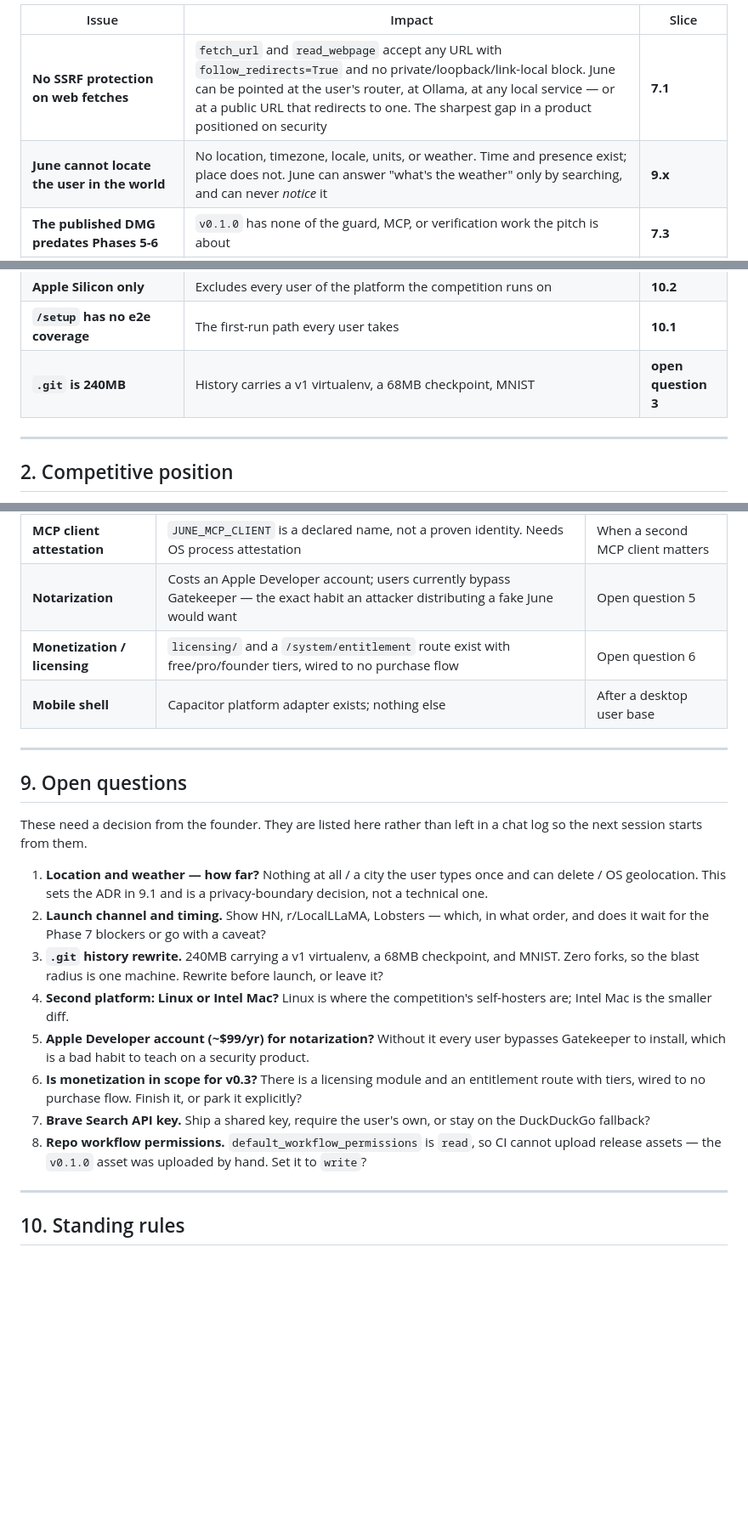
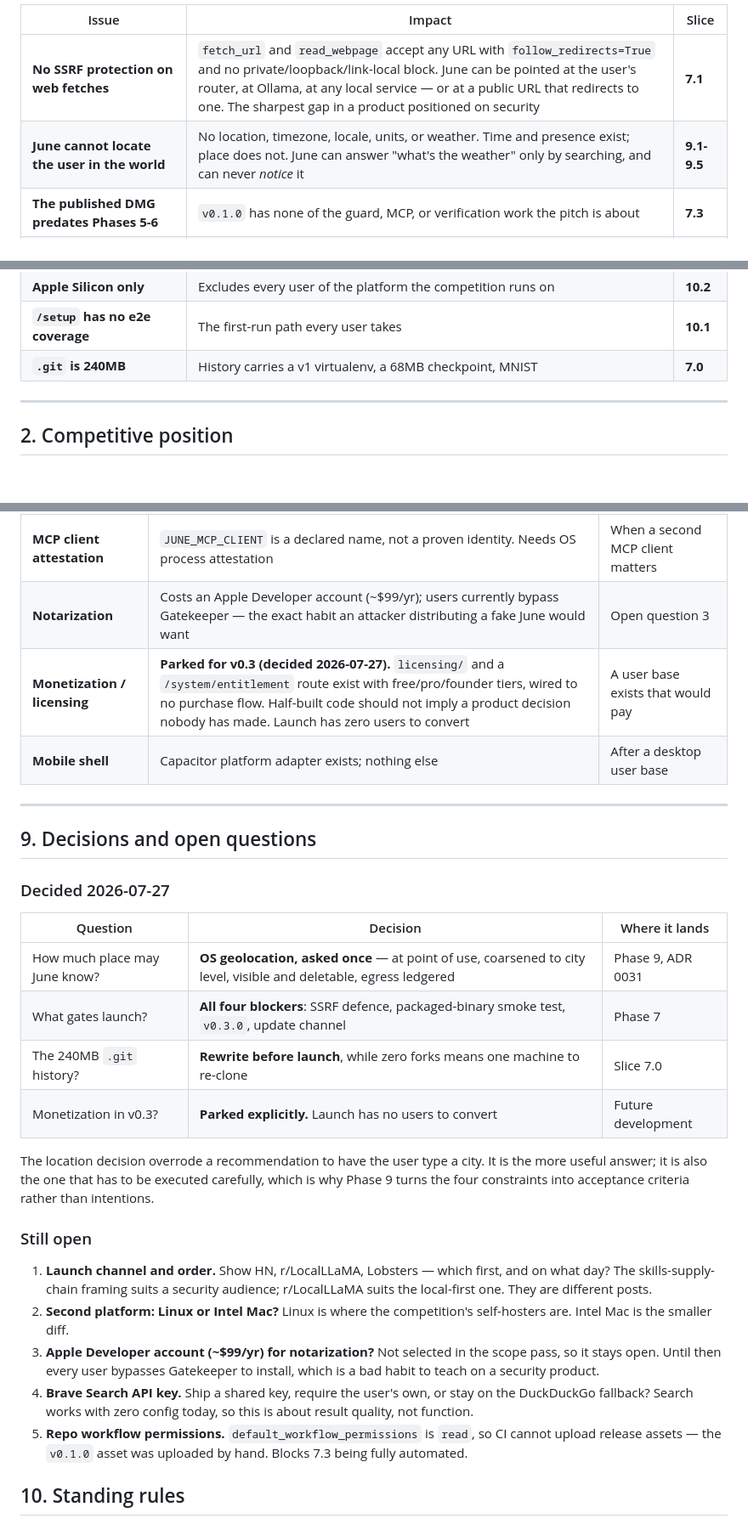
Before and after one commit to IrgenSlj/JuneAI, a Markdown page: docs/product/v0.3-development-plan.md, 3 parts joined by grey strips. Shown at 85% size. Drawn GitHub-style; blank space fills up the shorter version.

Commit message:
docs: record four founder decisions in the plan
Turns the open questions the plan collected into decisions with slices behind
them, so the next session starts from a position rather than a list.

Location: OS geolocation, asked once. This overrode a recommendation to have the
user type a city. It is the more useful answer and it is the founder's call, but
it is also the option that costs the most to get right, because a permission
prompt on a privacy-positioned product is a claim being tested. Phase 9 turns
four constraints into acceptance criteria rather than intentions: asked at the
point of use and never during onboarding, coarsened to city level before storage
because nothing needs the metres CoreLocation returns, visible and deletable in
settings with refusal as a supported state rather than an error path, and any
egress carrying location ledgered like every other network call.

Launch gate: all four blockers before announcing. SSRF defence, a smoke test
that runs the packaged binary, cutting v0.3.0, and an update channel.

Git history: rewrite before launch, now slice 7.0. Zero forks means one machine
to re-clone; that is the cheapest this will ever be, and a launch is precisely
what creates the forks that make it expensive.

Monetization: parked explicitly. licensing/ and /system/entitlement exist with
free/pro/founder tiers wired to no purchase flow. Half-built code should not
imply a product decision nobody has made, and a launch with zero users has
nothing to convert.

Five questions stay open and are listed as such rather than assumed: launch
channel and order, second platform, the Apple Developer account for
notarization, the Brave Search key, and repo workflow permissions - the last of
which blocks 7.3 from being fully automated, since CI still cannot upload a
release asset.

```diff
--- a/docs/product/v0.3-development-plan.md
+++ b/docs/product/v0.3-development-plan.md
@@ -55,7 +55,7 @@ small and specific, not diffuse.
 | Issue | Impact | Slice |
 |---|---|---|
 | **No SSRF protection on web fetches** | `fetch_url` and `read_webpage` accept any URL with `follow_redirects=True` and no private/loopback/link-local block. June can be pointed at the user's router, at Ollama, at any local service — or at a public URL that redirects to one. The sharpest gap in a product positioned on security | **7.1** |
-| **June cannot locate the user in the world** | No location, timezone, locale, units, or weather. Time and presence exist; place does not. June can answer "what's the weather" only by searching, and can never *notice* it | **9.x** |
+| **June cannot locate the user in the world** | No location, timezone, locale, units, or weather. Time and presence exist; place does not. June can answer "what's the weather" only by searching, and can never *notice* it | **9.1-9.5** |
 | **The published DMG predates Phases 5-6** | `v0.1.0` has none of the guard, MCP, or verification work the pitch is about | **7.3** |
 | **Nothing tests the packaged binary** | A total chat hang passed 986 green tests; only running the DMG caught it | **7.2** |
 | **No update channel** | A security fix cannot reach anyone who installed. Stated in the threat model as a known gap | **7.4** |
@@ -67,7 +67,7 @@ small and specific, not diffuse.
 | **Promise resume re-runs the goal** | No mid-plan checkpoint; undercuts the "continues, not completes" inversion | **8.6** |
 | **Apple Silicon only** | Excludes every user of the platform the competition runs on | **10.2** |
 | **`/setup` has no e2e coverage** | The first-run path every user takes | **10.1** |
-| **`.git` is 240MB** | History carries a v1 virtualenv, a 68MB checkpoint, MNIST | **open question 3** |
+| **`.git` is 240MB** | History carries a v1 virtualenv, a 68MB checkpoint, MNIST | **7.0** |
 
 ---
 
@@ -269,40 +269,44 @@ decision rather than a place things go to be forgotten.
 | **Phase 11 — memory provenance and quarantine** | `provenance`/`trust_level`/`quarantined`/`source_ref` columns, migration v8, recall respecting trust level, `/memory` showing origin. Prerequisite for the two rows above | After launch; it serves users who do not exist yet |
 | **OS-level skill sandboxing** | The only thing that stops a hostile skill (threat model §2.1). Needs platform-specific work | When a skill ecosystem exists to be hostile |
 | **MCP client attestation** | `JUNE_MCP_CLIENT` is a declared name, not a proven identity. Needs OS process attestation | When a second MCP client matters |
-| **Notarization** | Costs an Apple Developer account; users currently bypass Gatekeeper — the exact habit an attacker distributing a fake June would want | Open question 5 |
-| **Monetization / licensing** | `licensing/` and a `/system/entitlement` route exist with free/pro/founder tiers, wired to no purchase flow | Open question 6 |
+| **Notarization** | Costs an Apple Developer account (~$99/yr); users currently bypass Gatekeeper — the exact habit an attacker distributing a fake June would want | Open question 3 |
+| **Monetization / licensing** | **Parked for v0.3 (decided 2026-07-27).** `licensing/` and a `/system/entitlement` route exist with free/pro/founder tiers, wired to no purchase flow. Half-built code should not imply a product decision nobody has made. Launch has zero users to convert | A user base exists that would pay |
 | **Mobile shell** | Capacitor platform adapter exists; nothing else | After a desktop user base |
 
 ---
 
-## 9. Open questions
+## 9. Decisions and open questions
 
-These need a decision from the founder. They are listed here rather than left in
-a chat log so the next session starts from them.
+### Decided 2026-07-27
 
-1. **Location and weather — how far?** Nothing at all / a city the user types
-   once and can delete / OS geolocation. This sets the ADR in 9.1 and is a
-   privacy-boundary decision, not a technical one.
-2. **Launch channel and timing.** Show HN, r/LocalLLaMA, Lobsters — which, in
-   what order, and does it wait for the Phase 7 blockers or go with a caveat?
-3. **`.git` history rewrite.** 240MB carrying a v1 virtualenv, a 68MB
-   checkpoint, and MNIST. Zero forks, so the blast radius is one machine.
-   Rewrite before launch, or leave it?
-4. **Second platform: Linux or Intel Mac?** Linux is where the competition's
-   self-hosters are; Intel Mac is the smaller diff.
-5. **Apple Developer account (~$99/yr) for notarization?** Without it every user
-   bypasses Gatekeeper to install, which is a bad habit to teach on a security
-   product.
-6. **Is monetization in scope for v0.3?** There is a licensing module and an
-   entitlement route with tiers, wired to no purchase flow. Finish it, or park
-   it explicitly?
-7. **Brave Search API key.** Ship a shared key, require the user's own, or stay
-   on the DuckDuckGo fallback?
-8. **Repo workflow permissions.** `default_workflow_permissions` is `read`, so
+| Question | Decision | Where it lands |
+|---|---|---|
+| How much place may June know? | **OS geolocation, asked once** — at point of use, coarsened to city level, visible and deletable, egress ledgered | Phase 9, ADR 0031 |
+| What gates launch? | **All four blockers**: SSRF defence, packaged-binary smoke test, `v0.3.0`, update channel | Phase 7 |
+| The 240MB `.git` history? | **Rewrite before launch**, while zero forks means one machine to re-clone | Slice 7.0 |
+| Monetization in v0.3? | **Parked explicitly.** Launch has no users to convert | Future development |
+
+The location decision overrode a recommendation to have the user type a city.
+It is the more useful answer; it is also the one that has to be executed
+carefully, which is why Phase 9 turns the four constraints into acceptance
+criteria rather than intentions.
+
+### Still open
+
+1. **Launch channel and order.** Show HN, r/LocalLLaMA, Lobsters — which first,
+   and on what day? The skills-supply-chain framing suits a security audience;
+   r/LocalLLaMA suits the local-first one. They are different posts.
+2. **Second platform: Linux or Intel Mac?** Linux is where the competition's
+   self-hosters are. Intel Mac is the smaller diff.
+3. **Apple Developer account (~$99/yr) for notarization?** Not selected in the
+   scope pass, so it stays open. Until then every user bypasses Gatekeeper to
+   install, which is a bad habit to teach on a security product.
+4. **Brave Search API key.** Ship a shared key, require the user's own, or stay
+   on the DuckDuckGo fallback? Search works with zero config today, so this is
+   about result quality, not function.
+5. **Repo workflow permissions.** `default_workflow_permissions` is `read`, so
    CI cannot upload release assets — the `v0.1.0` asset was uploaded by hand.
-   Set it to `write`?
-
----
+   Blocks 7.3 being fully automated.
 
 ## 10. Standing rules
 
```
Also changed, not shown: other parts of docs/product/v0.3-development-plan.md (+1 -1 lines), docs/CURRENT.md (+12 -7 lines).
